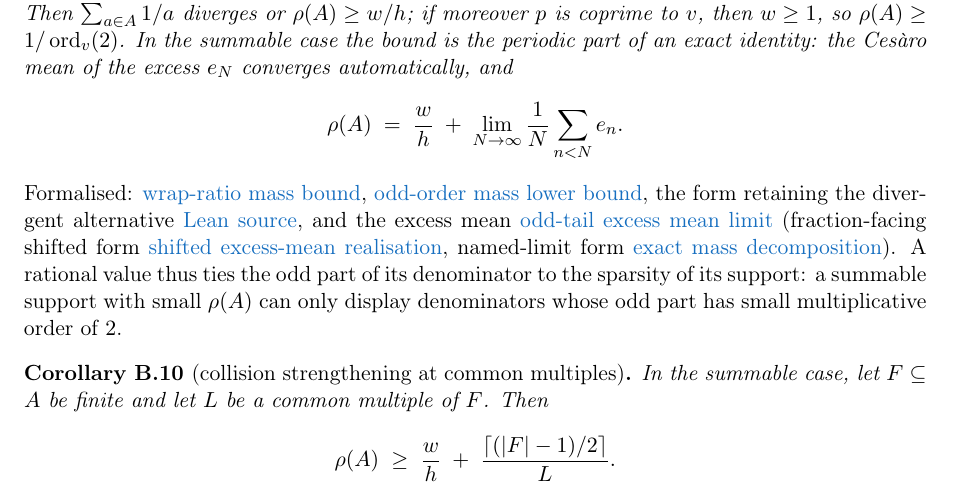
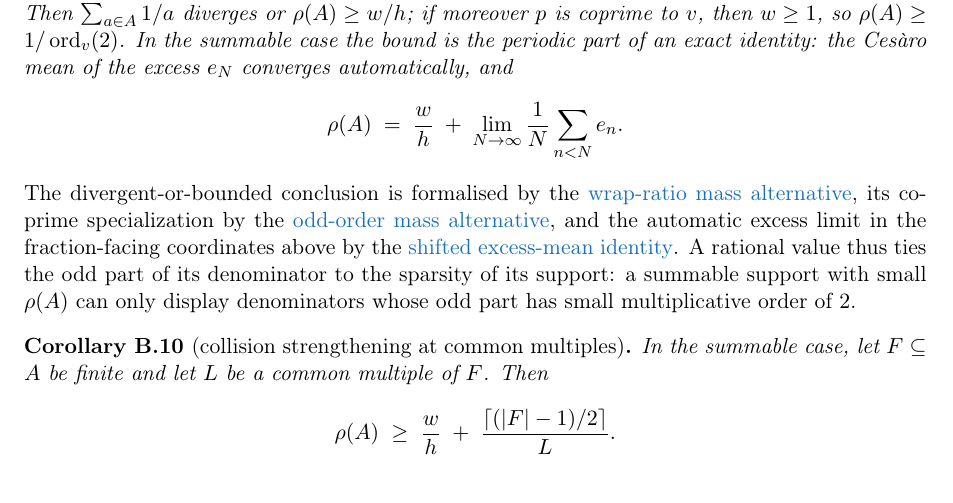
Before and after one commit to wcook04/plectis-lean-erdos249-257, a LaTeX paper (paper/erdos249-257-main-paper.tex): part of page 28 of 40, cut so that both start at the same text. Compiled offline with pdfLaTeX.

Commit message:
Expose the order-wrap proof hierarchy

```diff
--- a/paper/erdos249-257-main-paper.tex
+++ b/paper/erdos249-257-main-paper.tex
@@ -2930,17 +2930,12 @@ the excess $e_N$ converges automatically, and
 \rho(A)\;=\;\frac{w}{h}\;+\;\lim_{N\to\infty}\frac1N\sum_{n<N}e_n .
 \]
 \end{proposition}
-\noindent Formalised:
-\lword{RationalSupportCarrySkeleton.lean}{1454}{support_fraction_oddOrder_wrapRatio_le_reciprocalMass}{wrap-ratio mass bound},
-\lword{RationalSupportCarrySkeleton.lean}{1478}{one_div_oddOrder_le_reciprocalMass_of_support_fraction}{odd-order mass lower bound},
-the form retaining the divergent alternative
-\lloc{RationalSupportCarrySkeleton.lean}{1582},
-and the excess mean
-\lword{RationalSupportCarrySkeleton.lean}{1334}{tendsto_oddTailExcess_mean}{odd-tail excess mean limit}
-(fraction-facing shifted form
-\lword{RationalSupportCarrySkeleton.lean}{1577}{exists_shifted_oddTailExcess_mean_of_support_fraction}{shifted excess-mean realisation},
-named-limit form
-\lword{RationalSupportCarrySkeleton.lean}{1353}{reciprocalMass_eq_wrapRatio_add_oddTailExcessMean}{exact mass decomposition}).
+\noindent The divergent-or-bounded conclusion is formalised by the
+\lword{RationalSupportCarrySkeleton.lean}{1501}{support_fraction_oddOrder_wrapRatio_reciprocalMassDivergesOrAtLeast}{wrap-ratio mass alternative},
+its coprime specialization by the
+\lword{RationalSupportCarrySkeleton.lean}{1517}{support_fraction_one_div_oddOrder_reciprocalMassDivergesOrAtLeast}{odd-order mass alternative},
+and the automatic excess limit in the fraction-facing coordinates above by the
+\lword{RationalSupportCarrySkeleton.lean}{1577}{exists_shifted_oddTailExcess_mean_of_support_fraction}{shifted excess-mean identity}.
 A rational value thus ties the odd part of its denominator to the sparsity of
 its support: a summable support with small $\rho(A)$ can only display
 denominators whose odd part has small multiplicative order of $2$.
```
Also changed, not shown: erdos249-257-main-paper.pdf, 5 other files.
